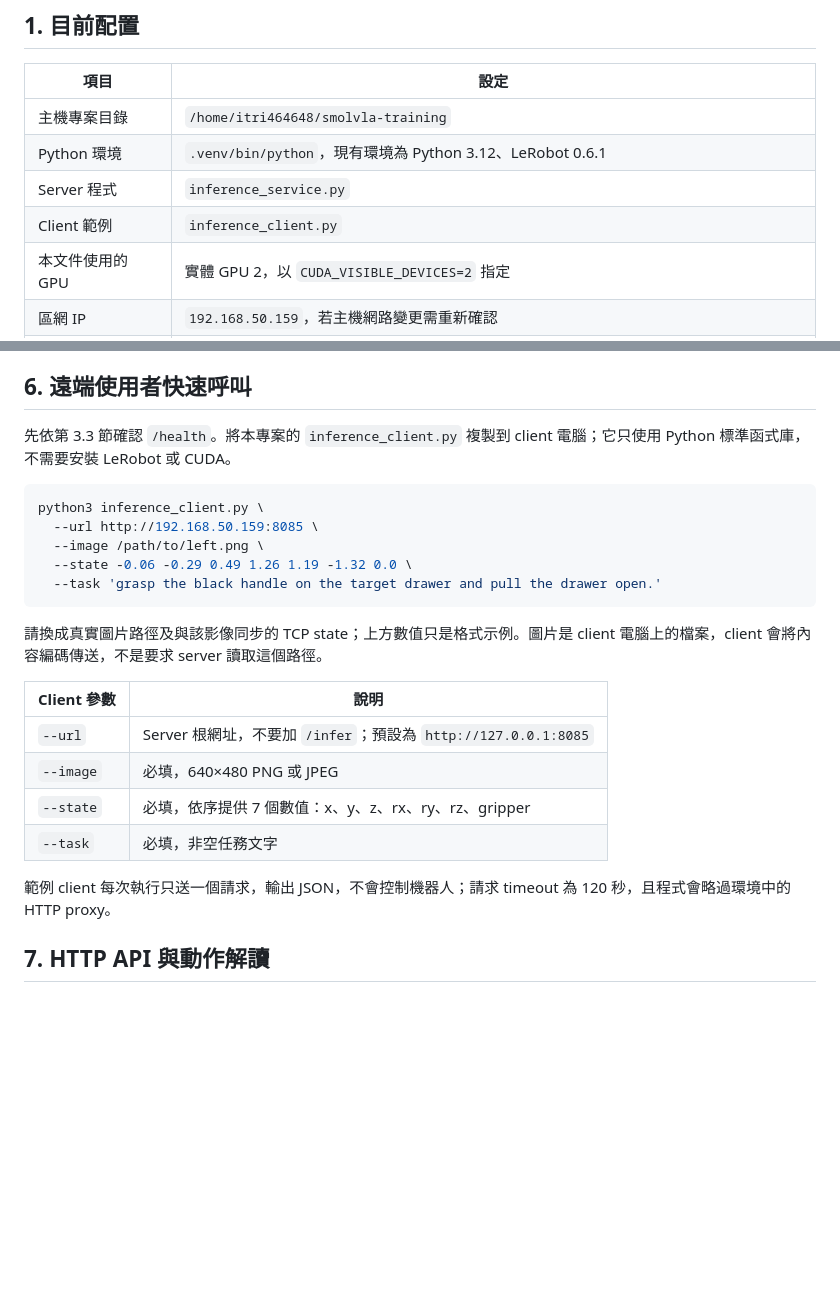
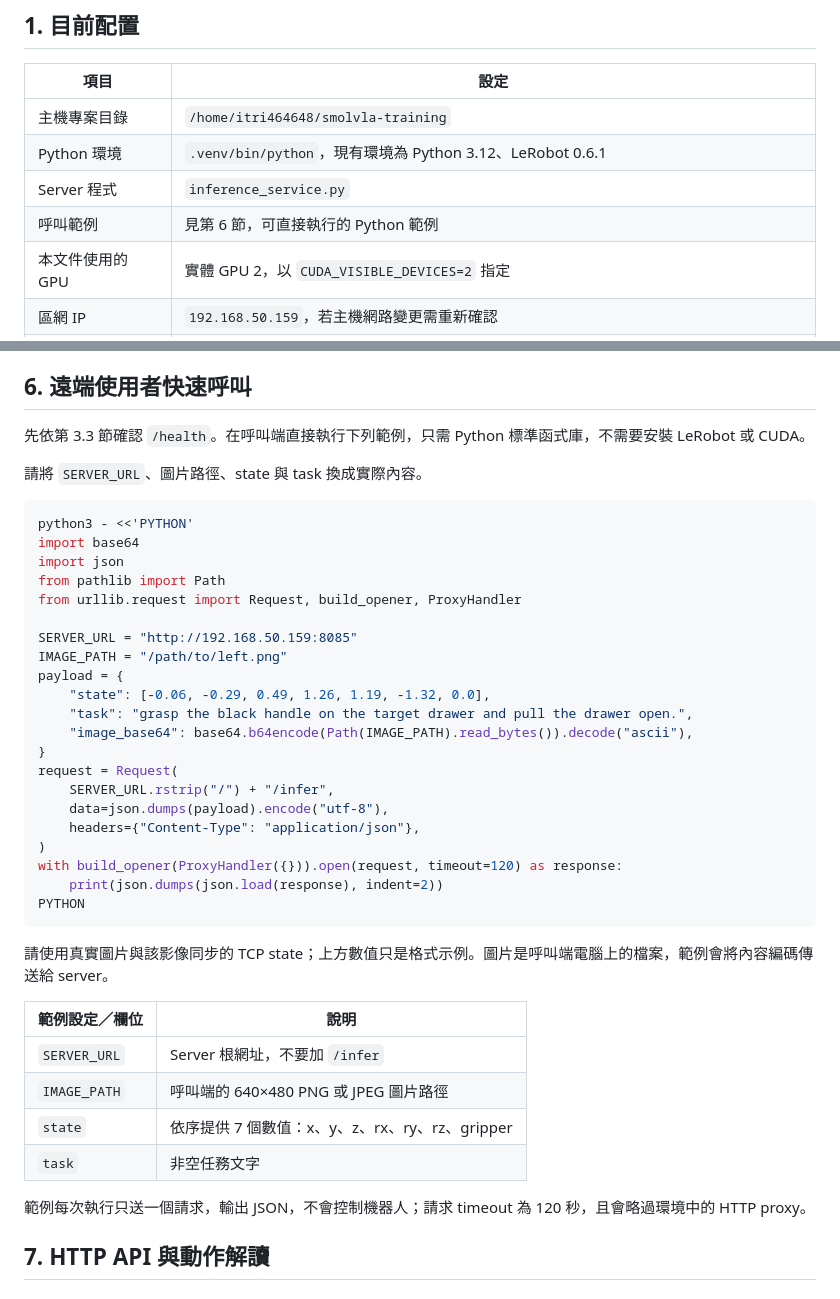
Before and after one commit to luhan0413/smolVLA-training-inference, a Markdown page: INFERENCE.md, 2 parts joined by grey strips. Drawn GitHub-style; blank space fills up the shorter version.

````diff
--- a/INFERENCE.md
+++ b/INFERENCE.md
@@ -9,7 +9,7 @@
 | 主機專案目錄 | `/home/itri464648/smolvla-training` |
 | Python 環境 | `.venv/bin/python`，現有環境為 Python 3.12、LeRobot 0.6.1 |
 | Server 程式 | `inference_service.py` |
-| Client 範例 | `inference_client.py` |
+| 呼叫範例 | 見第 6 節，可直接執行的 Python 範例 |
 | 本文件使用的 GPU | 實體 GPU 2，以 `CUDA_VISIBLE_DEVICES=2` 指定 |
 | 區網 IP | `192.168.50.159`，若主機網路變更需重新確認 |
 | Port | `8085` |
@@ -190,26 +190,44 @@ ssh -N -L 8085:127.0.0.1:8085 itri464648@192.168.50.159
 
 ## 6. 遠端使用者快速呼叫
 
-先依第 3.3 節確認 `/health`。將本專案的 `inference_client.py` 複製到 client 電腦；它只使用 Python 標準函式庫，不需要安裝 LeRobot 或 CUDA。
+先依第 3.3 節確認 `/health`。在呼叫端直接執行下列範例，只需 Python 標準函式庫，不需要安裝 LeRobot 或 CUDA。
+
+請將 `SERVER_URL`、圖片路徑、state 與 task 換成實際內容。
 
 ```bash
-python3 inference_client.py \
-  --url http://192.168.50.159:8085 \
-  --image /path/to/left.png \
-  --state -0.06 -0.29 0.49 1.26 1.19 -1.32 0.0 \
-  --task 'grasp the black handle on the target drawer and pull the drawer open.'
+python3 - <<'PYTHON'
+import base64
+import json
+from pathlib import Path
+from urllib.request import Request, build_opener, ProxyHandler
+
+SERVER_URL = "http://192.168.50.159:8085"
+IMAGE_PATH = "/path/to/left.png"
+payload = {
+    "state": [-0.06, -0.29, 0.49, 1.26, 1.19, -1.32, 0.0],
+    "task": "grasp the black handle on the target drawer and pull the drawer open.",
+    "image_base64": base64.b64encode(Path(IMAGE_PATH).read_bytes()).decode("ascii"),
+}
+request = Request(
+    SERVER_URL.rstrip("/") + "/infer",
+    data=json.dumps(payload).encode("utf-8"),
+    headers={"Content-Type": "application/json"},
+)
+with build_opener(ProxyHandler({})).open(request, timeout=120) as response:
+    print(json.dumps(json.load(response), indent=2))
+PYTHON
 ```
 
-請換成真實圖片路徑及與該影像同步的 TCP state；上方數值只是格式示例。圖片是 client 電腦上的檔案，client 會將內容編碼傳送，不是要求 server 讀取這個路徑。
+請使用真實圖片與該影像同步的 TCP state；上方數值只是格式示例。圖片是呼叫端電腦上的檔案，範例會將內容編碼傳送給 server。
 
-| Client 參數 | 說明 |
+| 範例設定／欄位 | 說明 |
 | --- | --- |
-| `--url` | Server 根網址，不要加 `/infer`；預設為 `http://127.0.0.1:8085` |
-| `--image` | 必填，640×480 PNG 或 JPEG |
-| `--state` | 必填，依序提供 7 個數值：x、y、z、rx、ry、rz、gripper |
-| `--task` | 必填，非空任務文字 |
+| `SERVER_URL` | Server 根網址，不要加 `/infer` |
+| `IMAGE_PATH` | 呼叫端的 640×480 PNG 或 JPEG 圖片路徑 |
+| `state` | 依序提供 7 個數值：x、y、z、rx、ry、rz、gripper |
+| `task` | 非空任務文字 |
 
-範例 client 每次執行只送一個請求，輸出 JSON，不會控制機器人；請求 timeout 為 120 秒，且程式會略過環境中的 HTTP proxy。
+範例每次執行只送一個請求，輸出 JSON，不會控制機器人；請求 timeout 為 120 秒，且會略過環境中的 HTTP proxy。
 
 ## 7. HTTP API 與動作解讀
 
````
Also changed, not shown: README.md (+2 -2 lines).
